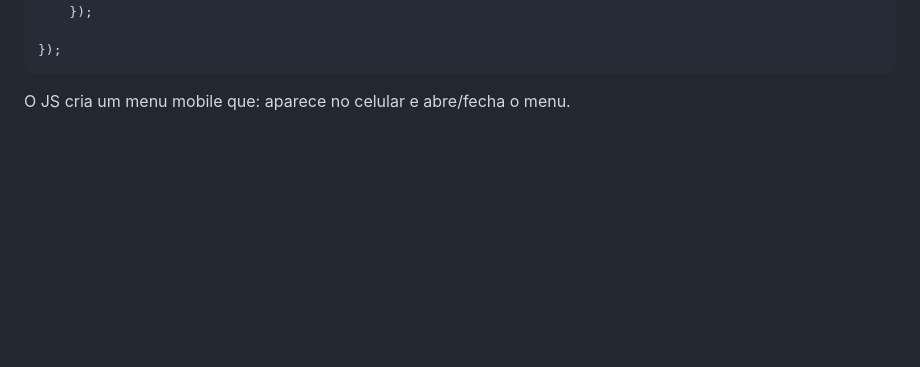
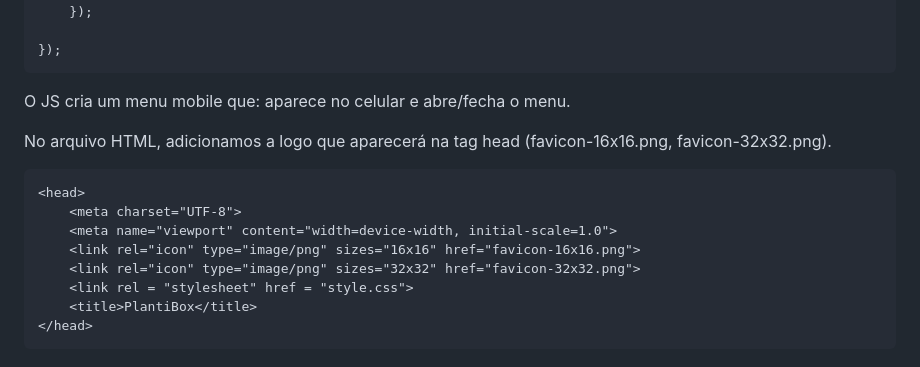
Before and after one commit to bsthay/projeto-web-n1, a Markdown page: README.md, the part around the change. Rendered like a GitHub page; blank space fills up the shorter version.

Commit message:
Update README with HTML head section details
Added favicon links and title to the HTML head section.

```diff
--- a/README.md
+++ b/README.md
@@ -685,3 +685,15 @@ O JS cria uma animação chamada fade-in quando você rola a página. Assim os e
 });
 ~~~
 O JS cria um menu mobile que: aparece no celular e abre/fecha o menu.
+
+No arquivo HTML, adicionamos a logo que aparecerá na tag head (favicon-16x16.png, favicon-32x32.png).
+~~~
+<head>
+    <meta charset="UTF-8">
+    <meta name="viewport" content="width=device-width, initial-scale=1.0">
+    <link rel="icon" type="image/png" sizes="16x16" href="favicon-16x16.png">
+    <link rel="icon" type="image/png" sizes="32x32" href="favicon-32x32.png">
+    <link rel = "stylesheet" href = "style.css">
+    <title>PlantiBox</title>
+</head>
+~~~
```
